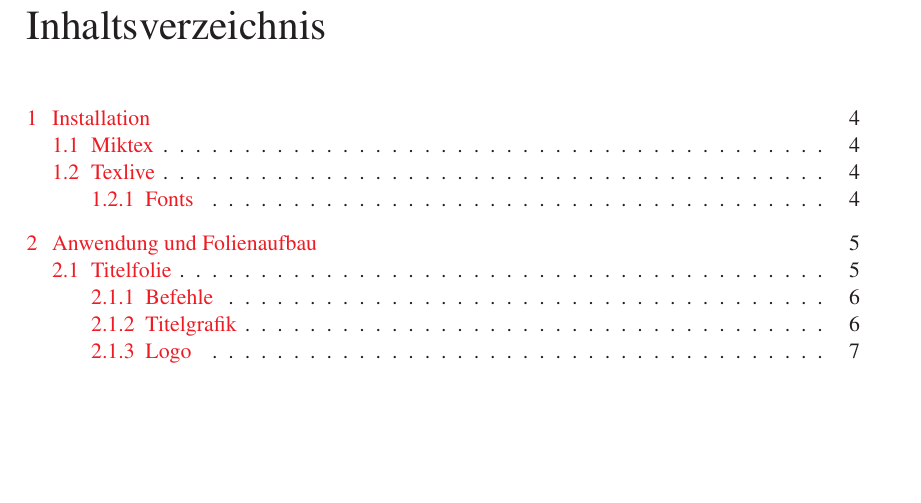
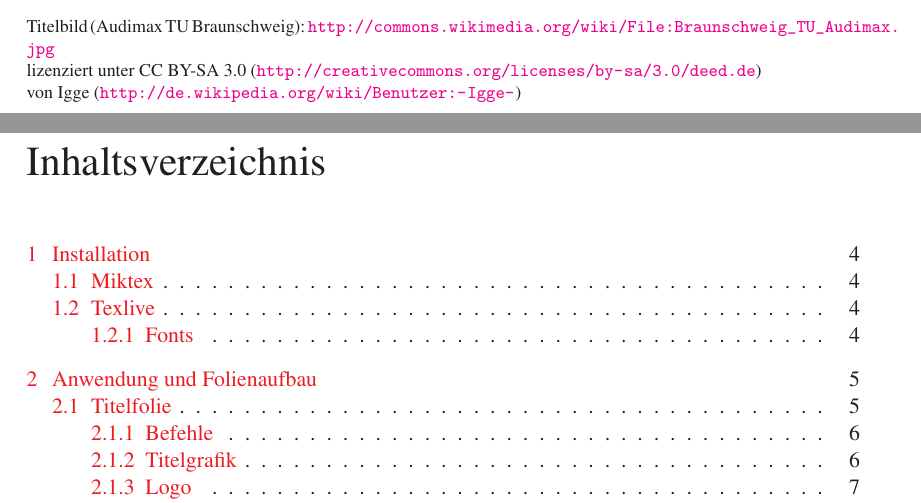
Before and after one commit to ejoerns/tubslatex, a LaTeX document (beamer/doc/beamer-doc.tex): part of page 3 of 14 before the commit and two parts of pages 2 and 3 of 14 after it, the two joined at a grey line, cut at the place of the change, the shorter picture padded with empty space. Compiled offline with pdfLaTeX; a missing font is replaced by an installed copy or a similar font; a LaTeX package or settings file that is missing is left out.

Commit message:
Lizenz und Bildquelle eingefügt

```diff
--- a/beamer/doc/beamer-doc.tex
+++ b/beamer/doc/beamer-doc.tex
@@ -45,6 +45,10 @@ Wir wünschen viel Erfolg und Freude bei der Arbeit mit der Vorlage.
 \bigskip
 
 {\hfill Braunschweig, \today}
+\vfill
+\footnotesize{Titelbild (Audimax TU Braunschweig): \url{http://commons.wikimedia.org/wiki/File:Braunschweig_TU_Audimax.jpg}\\
+lizenziert unter CC BY-SA 3.0 (\url{http://creativecommons.org/licenses/by-sa/3.0/deed.de})\\
+von Igge (\url{http://de.wikipedia.org/wiki/Benutzer:-Igge-})}
 \end{abstract}
 
 \clearpage
```
